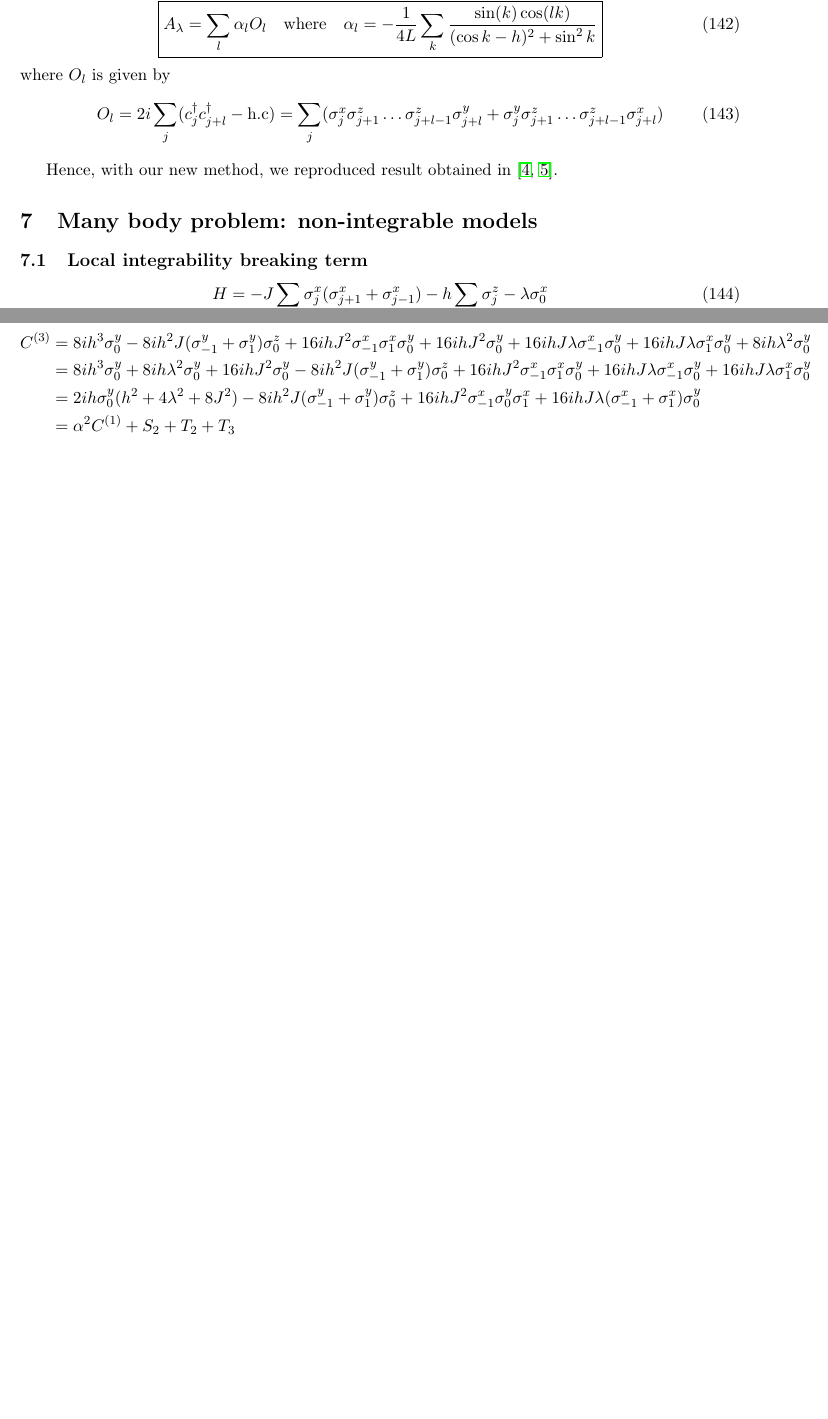
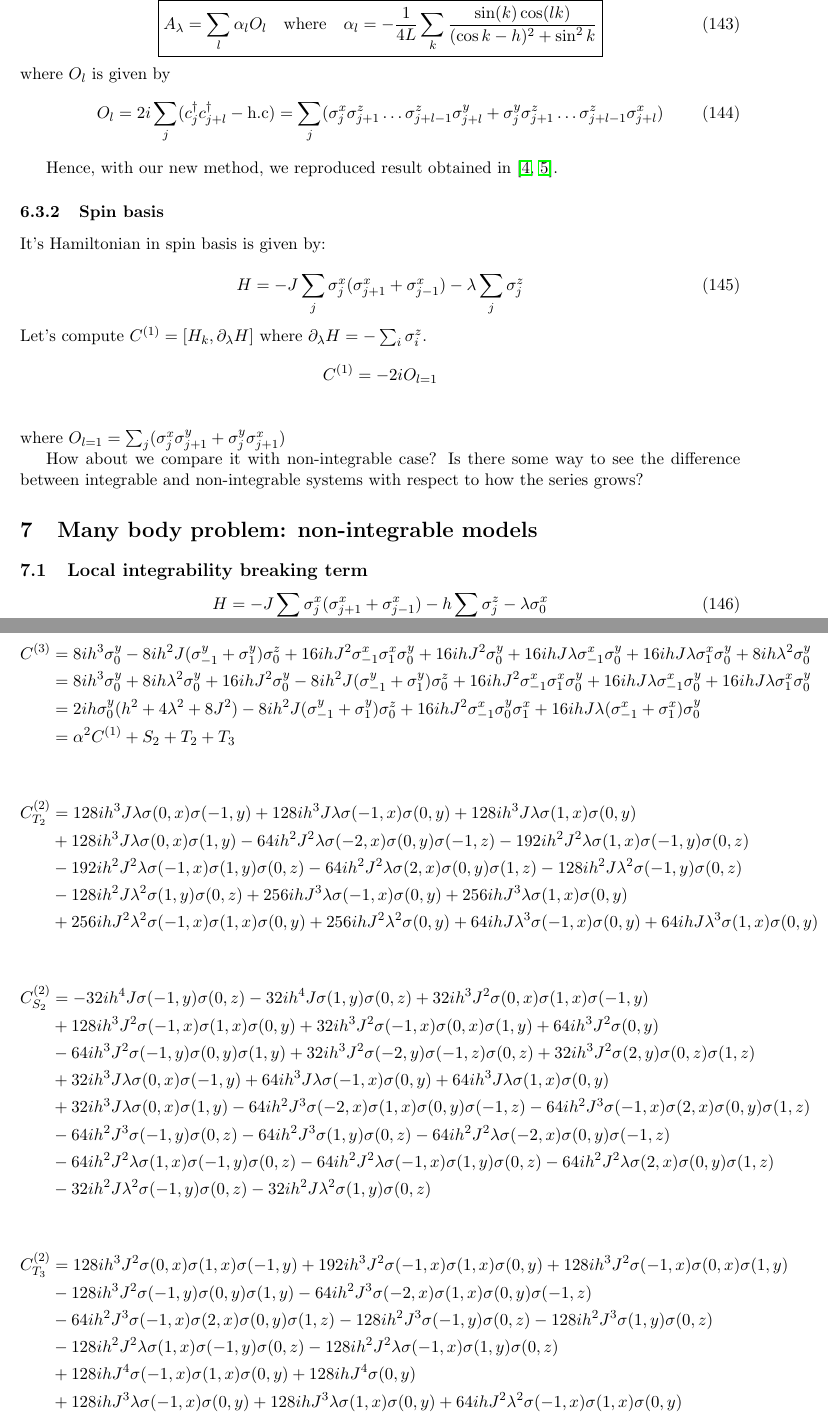
Before and after one commit to alexandreday/counterdiabatic-driving, a LaTeX document (report/CD.tex): two parts of page 19 of 32 before the commit and two parts of pages 19 and 20 of 33 after it, joined at a grey line, cut so that both start at the same text, the shorter picture padded with empty space. Compiled offline with pdfLaTeX.

Commit message:
not much progress

```diff
--- a/report/CD.tex
+++ b/report/CD.tex
@@ -969,6 +973,22 @@
 \end{equation}
 
 Hence, with our new method, we reproduced result obtained in   \cite{del2012assisted, kolodrubetz2016geometry}.
+
+
+\subsubsection{Spin basis}
+
+It's Hamiltonian in spin basis is given by:
+
+\begin{equation}
+H= -J \sum_{j} \sigma_j^x (\sigma_{j+1}^x+ \sigma_{j-1}^x)  - \lambda \sum_{j} \sigma_j^z
+\end{equation}
+Let's compute $C^{(1)}=[H_k,\partial_{\lambda} H] $ where $\partial_{\lambda} H= -\sum_i \sigma^z_i$.
+\begin{align*}
+C^{(1)}&= -2 i O_{l=1}\\
+\end{align*}
+where $O_{l=1}=  \sum_j ( \sigma_j^x  \sigma_{j+1}^y +  \sigma_j^y  \sigma_{j+1}^x) $
+
+How about we compare it with non-integrable case? Is there some way to see the difference between integrable and non-integrable systems with respect to how the series grows?
 
 \section{Many body problem: non-integrable models}
 
@@ -1016,6 +1035,44 @@
      &=2 i  h \sigma^y_0 (h^2+4  \lambda ^2+8 J^2 )-8 i h^2 J (\sigma_{-1}^y+ \sigma_{1}^y) \sigma^z_0+16 i h J^2\sigma^x_{-1} \sigma_0^y\sigma ^x_1 +16 i h J \lambda( \sigma^x_{-1} +  \sigma_1^x) \sigma^y_0\\
      &=\alpha^2 C^{(1)}+S_2+ T_2 +T_3
 \end{align*}
+
+
+\begin{align*}
+C^{(2)}_{T_2}&= 128 i h^3 J \lambda  \sigma (0,x) \sigma (-1,y)+128 i h^3 J \lambda  \sigma (-1,x) \sigma (0,y)+128 i h^3 J \lambda  \sigma (1,x) \sigma
+   (0,y)\\
+   &+128 i h^3 J \lambda  \sigma (0,x) \sigma (1,y)-64 i h^2 J^2 \lambda  \sigma (-2,x) \sigma (0,y) \sigma (-1,z)-192 i h^2 J^2 \lambda
+   \sigma (1,x) \sigma (-1,y) \sigma (0,z)\\
+   &-192 i h^2 J^2 \lambda  \sigma (-1,x) \sigma (1,y) \sigma (0,z)-64 i h^2 J^2 \lambda  \sigma (2,x)\sigma (0,y) \sigma (1,z)-128 i h^2 J \lambda ^2 \sigma (-1,y) \sigma (0,z)\\
+   &-128 i h^2 J \lambda ^2 \sigma (1,y) \sigma (0,z)+256 i h J^3
+   \lambda  \sigma (-1,x) \sigma (0,y)+256 i h J^3 \lambda  \sigma (1,x) \sigma (0,y)\\
+   &+256 i h J^2 \lambda ^2 \sigma (-1,x) \sigma (1,x) \sigma
+   (0,y)+256 i h J^2 \lambda ^2 \sigma (0,y)+64 i h J \lambda ^3 \sigma (-1,x) \sigma (0,y)+64 i h J \lambda ^3 \sigma (1,x) \sigma (0,y)
+\end{align*}
+
+\begin{align*}
+C^{(2)}_{S_2}&=-32 i h^4 J \sigma (-1,y) \sigma (0,z)-32 i h^4 J \sigma (1,y) \sigma (0,z)+32 i h^3 J^2 \sigma (0,x) \sigma (1,x) \sigma (-1,y)\\
+&+128 i h^3 J^2\sigma (-1,x) \sigma (1,x) \sigma (0,y)+32 i h^3 J^2 \sigma (-1,x) \sigma (0,x) \sigma (1,y)+64 i h^3 J^2 \sigma (0,y)\\
+&-64 i h^3 J^2 \sigma(-1,y) \sigma (0,y) \sigma (1,y)+32 i h^3 J^2 \sigma (-2,y) \sigma (-1,z) \sigma (0,z)+32 i h^3 J^2 \sigma (2,y) \sigma (0,z) \sigma (1,z)\\
+&+32i h^3 J \lambda  \sigma (0,x) \sigma (-1,y)+64 i h^3 J \lambda  \sigma (-1,x) \sigma (0,y)+64 i h^3 J \lambda  \sigma (1,x) \sigma (0,y)\\
+&+32 i h^3 J \lambda  \sigma (0,x) \sigma (1,y)-64 i h^2 J^3 \sigma (-2,x) \sigma (1,x) \sigma (0,y) \sigma (-1,z)-64 i h^2 J^3 \sigma (-1,x) \sigma(2,x) \sigma (0,y) \sigma (1,z)\\
+&-64 i h^2 J^3 \sigma (-1,y) \sigma (0,z)-64 i h^2 J^3 \sigma (1,y) \sigma (0,z)-64 i h^2 J^2 \lambda  \sigma   (-2,x) \sigma (0,y) \sigma (-1,z)\\
+&-64 i h^2 J^2 \lambda  \sigma (1,x) \sigma (-1,y) \sigma (0,z)-64 i h^2 J^2 \lambda  \sigma (-1,x) \sigma(1,y) \sigma (0,z)-64 i h^2 J^2 \lambda  \sigma (2,x) \sigma (0,y) \sigma (1,z)\\
+&-32 i h^2 J \lambda ^2 \sigma (-1,y) \sigma (0,z)-32 i h^2 J  \lambda ^2 \sigma (1,y) \sigma (0,z)
+\end{align*}
+
+\begin{align*}
+C^{(2)}_{T_3}&=128 i h^3 J^2 \sigma (0,x) \sigma (1,x) \sigma (-1,y) +192 i h^3 J^2 \sigma (-1,x) \sigma (1,x) \sigma (0,y) +128 i h^3 J^2 \sigma (-1,x) \sigma
+   (0,x) \sigma (1,y)\\
+&-128 i h^3 J^2 \sigma (-1,y) \sigma (0,y) \sigma (1,y)-64 i h^2 J^3 \sigma (-2,x) \sigma (1,x) \sigma (0,y) \sigma (-1,z)\\
+   &-64   i h^2 J^3 \sigma (-1,x) \sigma (2,x) \sigma (0,y) \sigma (1,z)-128 i h^2 J^3 \sigma (-1,y) \sigma (0,z)-128 i h^2 J^3 \sigma (1,y) \sigma
+   (0,z)\\
+   &-128 i h^2 J^2 \lambda  \sigma (1,x) \sigma (-1,y) \sigma (0,z)-128 i h^2 J^2 \lambda  \sigma (-1,x) \sigma (1,y) \sigma (0,z)\\
+   &+128 i h   J^4 \sigma (-1,x) \sigma (1,x) \sigma (0,y)+128 i h J^4 \sigma (0,y)\\
+&   +128 i h J^3 \lambda  \sigma (-1,x) \sigma (0,y)+128 i h J^3 \lambda
+   \sigma (1,x) \sigma (0,y)+64 i h J^2 \lambda ^2 \sigma (-1,x) \sigma (1,x) \sigma (0,y)
+\end{align*}
+
+
 \appendix
 
 \section{Linear recurrence coupled equations}
```
Also changed, not shown: papers/locality of operators/LocalGaugeSlow.pdf (added), report/CD.pdf, report/Mohit_guage_potential.pdf (added), report/CD.tex (13 more changed lines), 7 other files.
